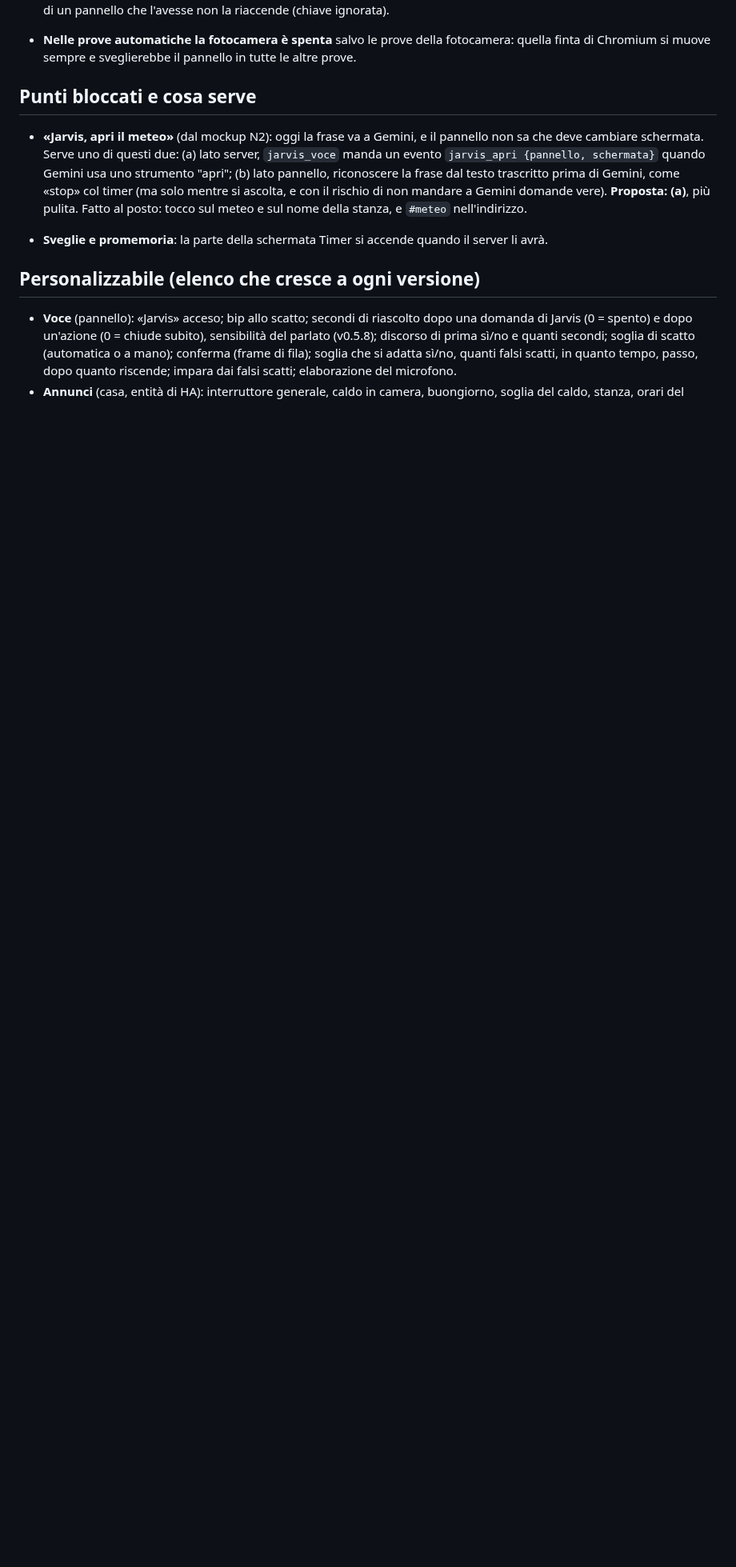
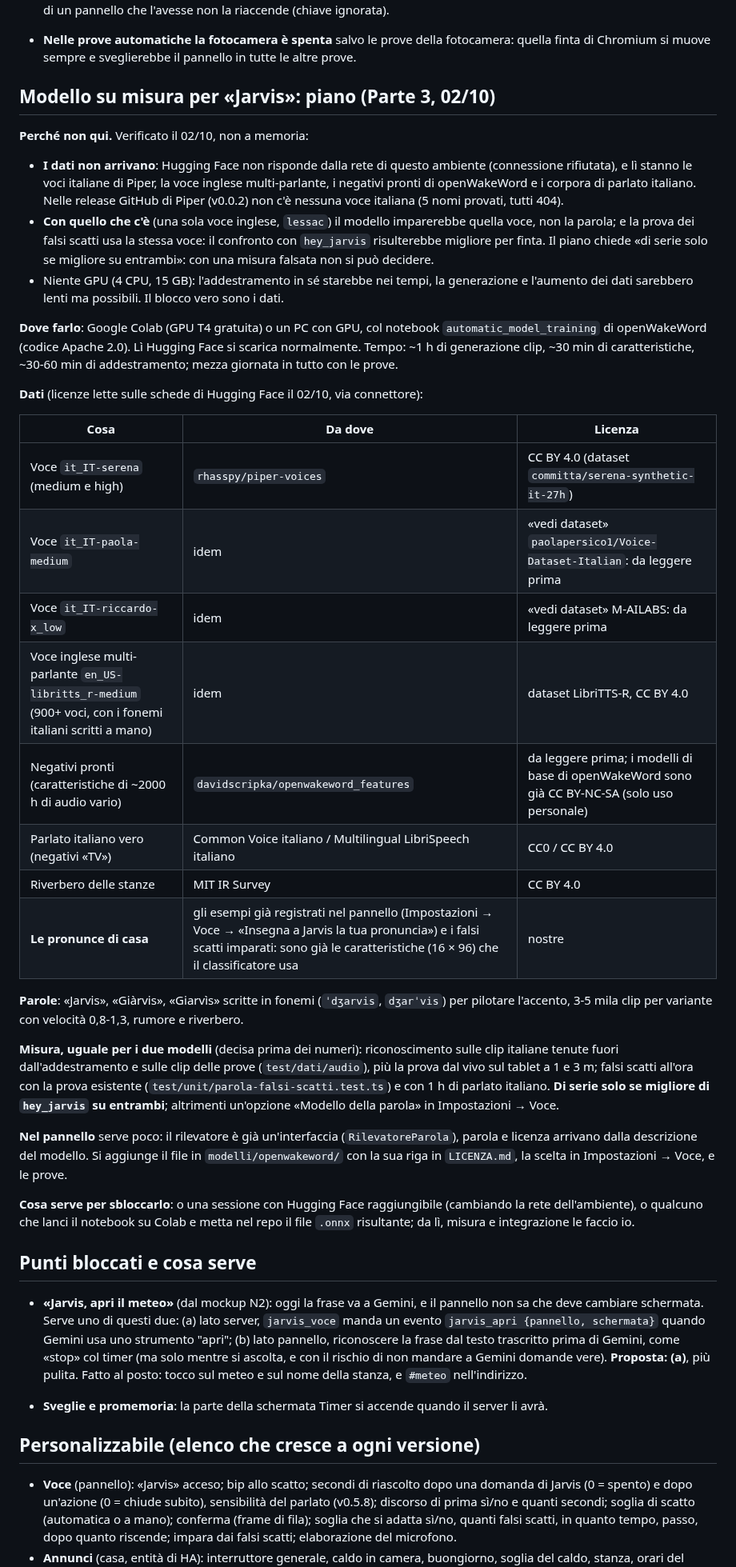
Before and after one commit to srosone90/jarvis-os, a Markdown page: STATO.md, the part around one of its changes. Shown at 80% size. Rendered like a GitHub page; blank space fills up the shorter version.

Commit message:
STATO: piano del modello su misura per «Jarvis» (non fattibile in questo ambiente)
Co-Authored-By: Claude Opus 5.5 <noreply@anthropic.com>
Claude-Session: https://claude.ai/code/session_011FGykKqyaYBUVfcV274sQ1

```diff
--- a/STATO.md
+++ b/STATO.md
@@ -226,6 +226,65 @@ Ogni riga: cosa, perché, dove si cambia.
 - **Nelle prove automatiche la fotocamera è spenta** salvo le prove della
   fotocamera: quella finta di Chromium si muove sempre e sveglierebbe il
   pannello in tutte le altre prove.
+
+## Modello su misura per «Jarvis»: piano (Parte 3, 02/10)
+
+**Perché non qui.** Verificato il 02/10, non a memoria:
+
+- **I dati non arrivano**: Hugging Face non risponde dalla rete di questo
+  ambiente (connessione rifiutata), e lì stanno le voci italiane di Piper, la
+  voce inglese multi-parlante, i negativi pronti di openWakeWord e i corpora
+  di parlato italiano. Nelle release GitHub di Piper (v0.0.2) non c'è nessuna
+  voce italiana (5 nomi provati, tutti 404).
+- **Con quello che c'è** (una sola voce inglese, `lessac`) il modello
+  imparerebbe quella voce, non la parola; e la prova dei falsi scatti usa la
+  stessa voce: il confronto con `hey_jarvis` risulterebbe migliore per
+  finta. Il piano chiede «di serie solo se migliore su entrambi»: con una
+  misura falsata non si può decidere.
+- Niente GPU (4 CPU, 15 GB): l'addestramento in sé starebbe nei tempi, la
+  generazione e l'aumento dei dati sarebbero lenti ma possibili. Il blocco
+  vero sono i dati.
+
+**Dove farlo**: Google Colab (GPU T4 gratuita) o un PC con GPU, col notebook
+`automatic_model_training` di openWakeWord (codice Apache 2.0). Lì Hugging
+Face si scarica normalmente. Tempo: ~1 h di generazione clip, ~30 min di
+caratteristiche, ~30-60 min di addestramento; mezza giornata in tutto con le
+prove.
+
+**Dati** (licenze lette sulle schede di Hugging Face il 02/10, via connettore):
+
+| Cosa | Da dove | Licenza |
+|---|---|---|
+| Voce `it_IT-serena` (medium e high) | `rhasspy/piper-voices` | CC BY 4.0 (dataset `committa/serena-synthetic-it-27h`) |
+| Voce `it_IT-paola-medium` | idem | «vedi dataset» `paolapersico1/Voice-Dataset-Italian`: da leggere prima |
+| Voce `it_IT-riccardo-x_low` | idem | «vedi dataset» M-AILABS: da leggere prima |
+| Voce inglese multi-parlante `en_US-libritts_r-medium` (900+ voci, con i fonemi italiani scritti a mano) | idem | dataset LibriTTS-R, CC BY 4.0 |
+| Negativi pronti (caratteristiche di ~2000 h di audio vario) | `davidscripka/openwakeword_features` | da leggere prima; i modelli di base di openWakeWord sono già CC BY-NC-SA (solo uso personale) |
+| Parlato italiano vero (negativi «TV») | Common Voice italiano / Multilingual LibriSpeech italiano | CC0 / CC BY 4.0 |
+| Riverbero delle stanze | MIT IR Survey | CC BY 4.0 |
+| **Le pronunce di casa** | gli esempi già registrati nel pannello (Impostazioni → Voce → «Insegna a Jarvis la tua pronuncia») e i falsi scatti imparati: sono già le caratteristiche (16 × 96) che il classificatore usa | nostre |
+
+**Parole**: «Jarvis», «Giàrvis», «Giarvìs» scritte in fonemi (`ˈdʒarvis`,
+`dʒarˈvis`) per pilotare l'accento, 3-5 mila clip per variante con velocità
+0,8-1,3, rumore e riverbero.
+
+**Misura, uguale per i due modelli** (decisa prima dei numeri):
+riconoscimento sulle clip italiane tenute fuori dall'addestramento e sulle
+clip delle prove (`test/dati/audio`), più la prova dal vivo sul tablet a 1 e
+3 m; falsi scatti all'ora con la prova esistente
+(`test/unit/parola-falsi-scatti.test.ts`) e con 1 h di parlato italiano.
+**Di serie solo se migliore di `hey_jarvis` su entrambi**; altrimenti
+un'opzione «Modello della parola» in Impostazioni → Voce.
+
+**Nel pannello** serve poco: il rilevatore è già un'interfaccia
+(`RilevatoreParola`), parola e licenza arrivano dalla descrizione del
+modello. Si aggiunge il file in `modelli/openwakeword/` con la sua riga in
+`LICENZA.md`, la scelta in Impostazioni → Voce, e le prove.
+
+**Cosa serve per sbloccarlo**: o una sessione con Hugging Face raggiungibile
+(cambiando la rete dell'ambiente), o qualcuno che lanci il notebook su Colab
+e metta nel repo il file `.onnx` risultante; da lì, misura e integrazione le
+faccio io.
 
 ## Punti bloccati e cosa serve
 
```
Also changed, not shown: other parts of STATO.md (+2 -2 lines).
